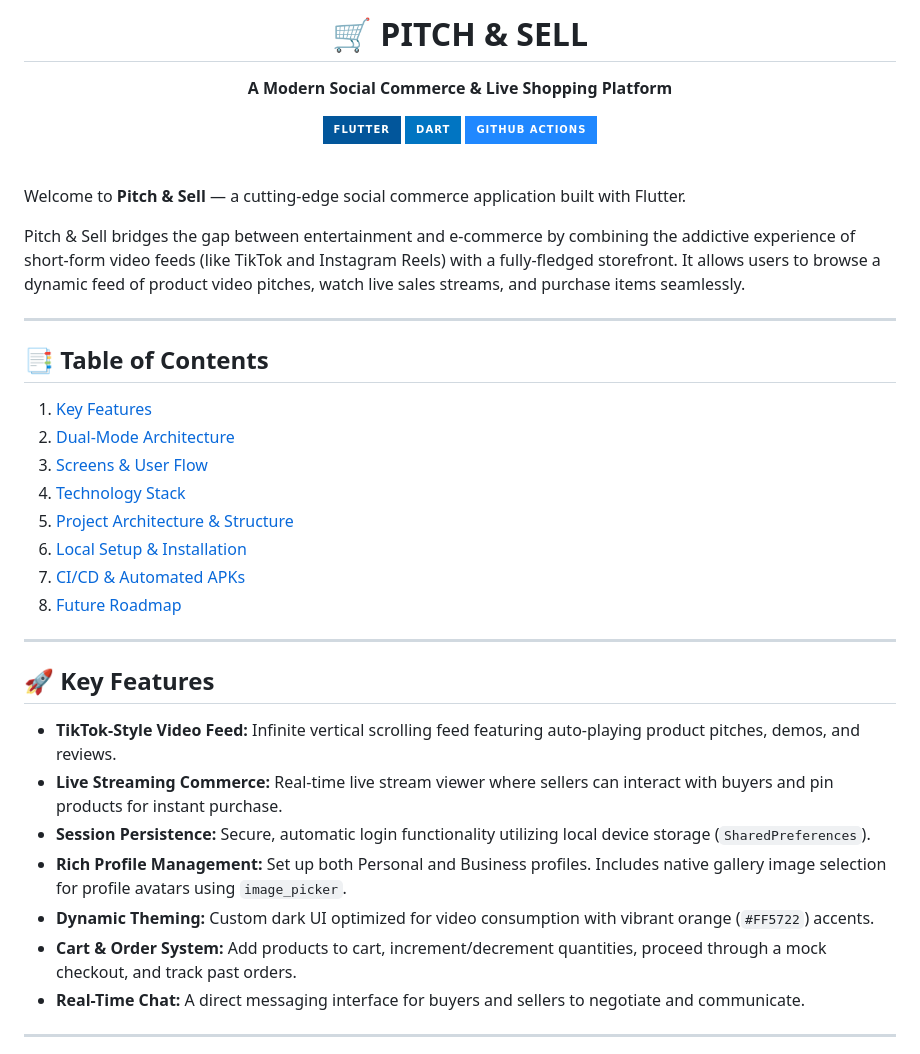
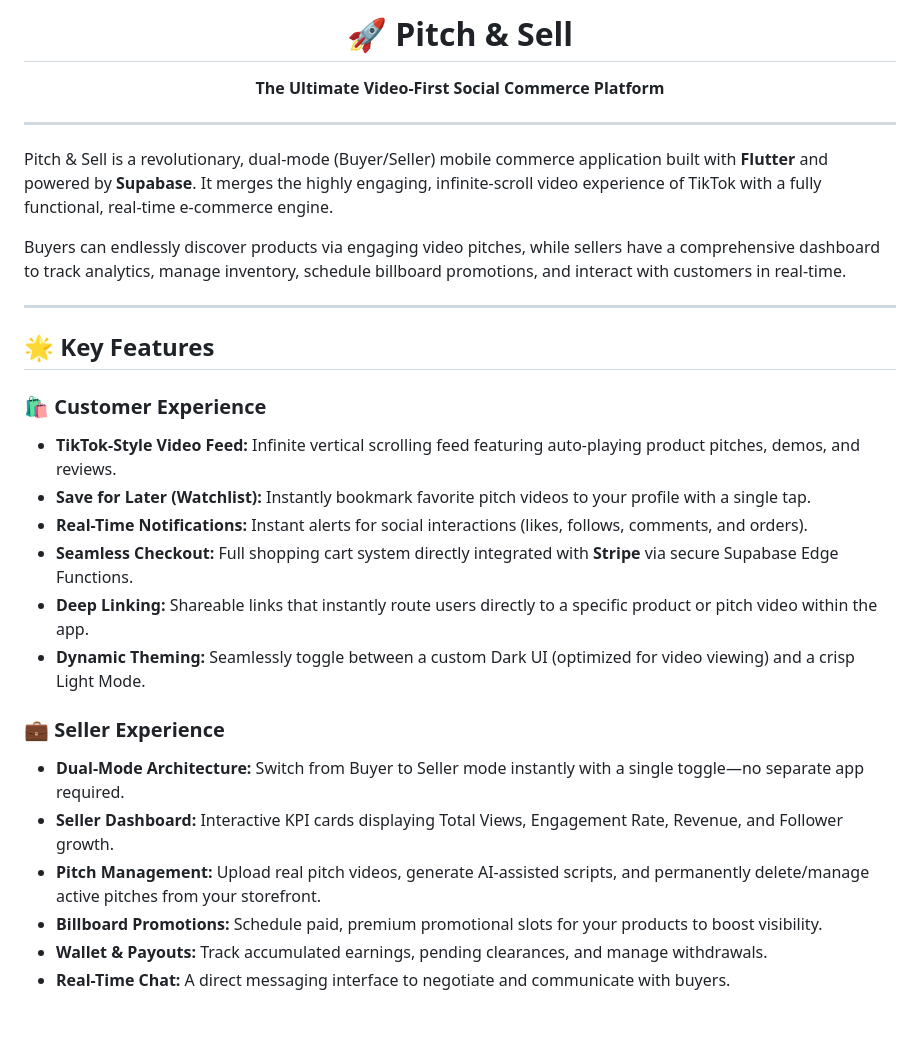
Before and after one commit to muhammadhaseeb6565-cmd/Pitch-and-Sell, a Markdown page: README.md, the part around one of its changes. GitHub-like rendering; badges without logos; blank space fills up the shorter version.

```diff
--- a/README.md
+++ b/README.md
@@ -1,42 +1,31 @@
 <div align="center">
-  <h1>🛒 PITCH & SELL</h1>
-  <p><strong>A Modern Social Commerce & Live Shopping Platform</strong></p>
-
-  [![Flutter](https://img.shields.io/badge/Flutter-02569B?style=for-the-badge&logo=flutter&logoColor=white)](https://flutter.dev/)
-  [![Dart](https://img.shields.io/badge/Dart-0175C2?style=for-the-badge&logo=dart&logoColor=white)](https://dart.dev/)
-  [![GitHub Actions](https://img.shields.io/badge/GitHub_Actions-2088FF?style=for-the-badge&logo=github-actions&logoColor=white)](https://github.com/features/actions)
+  <h1>🚀 Pitch & Sell</h1>
+  <p><strong>The Ultimate Video-First Social Commerce Platform</strong></p>
 </div>
-
-<br/>
-
-Welcome to **Pitch & Sell** — a cutting-edge social commerce application built with Flutter.
-
-Pitch & Sell bridges the gap between entertainment and e-commerce by combining the addictive experience of short-form video feeds (like TikTok and Instagram Reels) with a fully-fledged storefront. It allows users to browse a dynamic feed of product video pitches, watch live sales streams, and purchase items seamlessly.
 
 ---
 
-## 📑 Table of Contents
+Pitch & Sell is a revolutionary, dual-mode (Buyer/Seller) mobile commerce application built with **Flutter** and powered by **Supabase**. It merges the highly engaging, infinite-scroll video experience of TikTok with a fully functional, real-time e-commerce engine.
 
-1. [Key Features](#-key-features)
-2. [Dual-Mode Architecture](#-dual-mode-architecture)
-3. [Screens & User Flow](#-screens--user-flow)
-4. [Technology Stack](#-technology-stack)
-5. [Project Architecture & Structure](#-project-architecture--structure)
-6. [Local Setup & Installation](#-local-setup--installation)
-7. [CI/CD & Automated APKs](#-cicd--automated-apks)
-8. [Future Roadmap](#-future-roadmap)
+Buyers can endlessly discover products via engaging video pitches, while sellers have a comprehensive dashboard to track analytics, manage inventory, schedule billboard promotions, and interact with customers in real-time.
 
 ---
 
-## 🚀 Key Features
+## 🌟 Key Features
 
+### 🛍️ Customer Experience
 - **TikTok-Style Video Feed:** Infinite vertical scrolling feed featuring auto-playing product pitches, demos, and reviews.
-- **Live Streaming Commerce:** Real-time live stream viewer where sellers can interact with buyers and pin products for instant purchase.
-- **Session Persistence:** Secure, automatic login functionality utilizing local device storage (`SharedPreferences`).
-- **Rich Profile Management:** Set up both Personal and Business profiles. Includes native gallery image selection for profile avatars using `image_picker`.
-- **Dynamic Theming:** Custom dark UI optimized for video consumption with vibrant orange (`#FF5722`) accents.
-- **Cart & Order System:** Add products to cart, increment/decrement quantities, proceed through a mock checkout, and track past orders.
-- **Real-Time Chat:** A direct messaging interface for buyers and sellers to negotiate and communicate.
+- **Save for Later (Watchlist):** Instantly bookmark favorite pitch videos to your profile with a single tap.
+- **Real-Time Notifications:** Instant alerts for social interactions (likes, follows, comments, and orders).
+- **Seamless Checkout:** Full shopping cart system directly integrated with **Stripe** via secure Supabase Edge Functions.
+- **Deep Linking:** Shareable links that instantly route users directly to a specific product or pitch video within the app.
+- **Dynamic Theming:** Seamlessly toggle between a custom Dark UI (optimized for video viewing) and a crisp Light Mode.
 
----
+### 💼 Seller Experience
+- **Dual-Mode Architecture:** Switch from Buyer to Seller mode instantly with a single toggle—no separate app required.
+- **Seller Dashboard:** Interactive KPI cards displaying Total Views, Engagement Rate, Revenue, and Follower growth.
+- **Pitch Management:** Upload real pitch videos, generate AI-assisted scripts, and permanently delete/manage active pitches from your storefront.
+- **Billboard Promotions:** Schedule paid, premium promotional slots for your products to boost visibility.
+- **Wallet & Payouts:** Track accumulated earnings, pending clearances, and manage withdrawals.
+- **Real-Time Chat:** A direct messaging interface to negotiate and communicate with buyers.
 
```
Also changed, not shown: other parts of README.md (+38 -80 lines).
